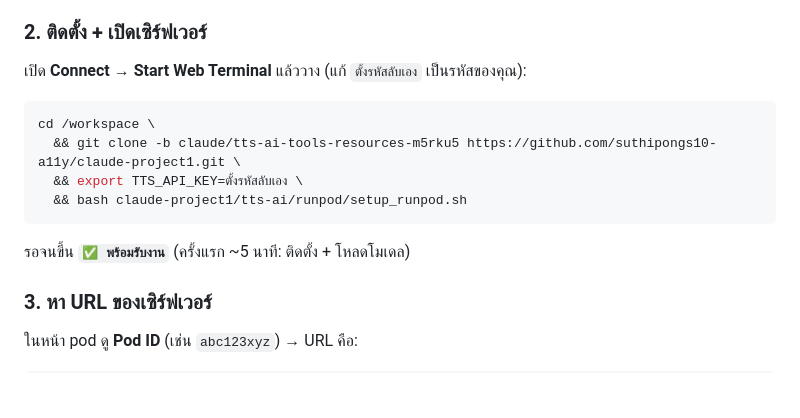
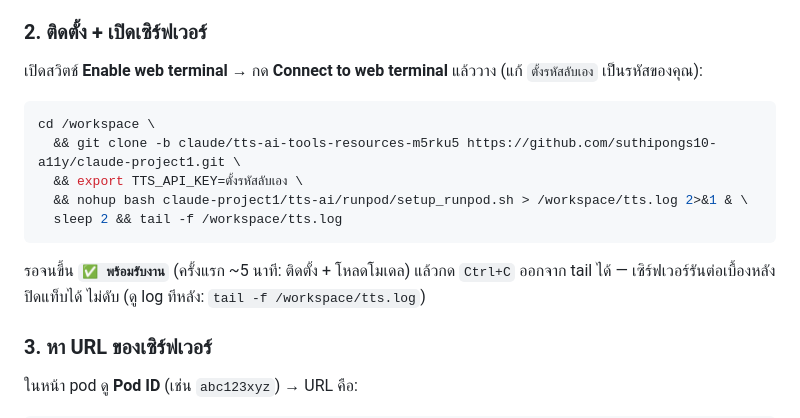
Before and after one commit to suthipongs10-a11y/claude-project1, a Markdown page: tts-ai/runpod/README.md, the part around the change. Drawn GitHub-style; blank space fills up the shorter version.

Commit message:
คู่มือ RunPod: รันเซิร์ฟเวอร์ด้วย nohup — ปิดแท็บเทอร์มินัลได้โดยเซิร์ฟเวอร์ไม่ดับ
Co-Authored-By: Claude Fable 5 <noreply@anthropic.com>
Claude-Session: https://claude.ai/code/session_0162C2hvWxmGYvFRSZvZYh7r

````diff
--- a/tts-ai/runpod/README.md
+++ b/tts-ai/runpod/README.md
@@ -19,16 +19,17 @@
 6. กด **Deploy** รอสถานะ Running
 
 ### 2. ติดตั้ง + เปิดเซิร์ฟเวอร์
-เปิด **Connect → Start Web Terminal** แล้ววาง (แก้ `ตั้งรหัสลับเอง` เป็นรหัสของคุณ):
+เปิดสวิตช์ **Enable web terminal** → กด **Connect to web terminal** แล้ววาง (แก้ `ตั้งรหัสลับเอง` เป็นรหัสของคุณ):
 
 ```bash
 cd /workspace \
   && git clone -b claude/tts-ai-tools-resources-m5rku5 https://github.com/suthipongs10-a11y/claude-project1.git \
   && export TTS_API_KEY=ตั้งรหัสลับเอง \
-  && bash claude-project1/tts-ai/runpod/setup_runpod.sh
+  && nohup bash claude-project1/tts-ai/runpod/setup_runpod.sh > /workspace/tts.log 2>&1 & \
+  sleep 2 && tail -f /workspace/tts.log
 ```
 
-รอจนขึ้น **`✅ พร้อมรับงาน`** (ครั้งแรก ~5 นาที: ติดตั้ง + โหลดโมเดล)
+รอจนขึ้น **`✅ พร้อมรับงาน`** (ครั้งแรก ~5 นาที: ติดตั้ง + โหลดโมเดล) แล้วกด `Ctrl+C` ออกจาก tail ได้ — เซิร์ฟเวอร์รันต่อเบื้องหลัง ปิดแท็บได้ ไม่ดับ (ดู log ทีหลัง: `tail -f /workspace/tts.log`)
 
 ### 3. หา URL ของเซิร์ฟเวอร์
 ในหน้า pod ดู **Pod ID** (เช่น `abc123xyz`) → URL คือ:
````
